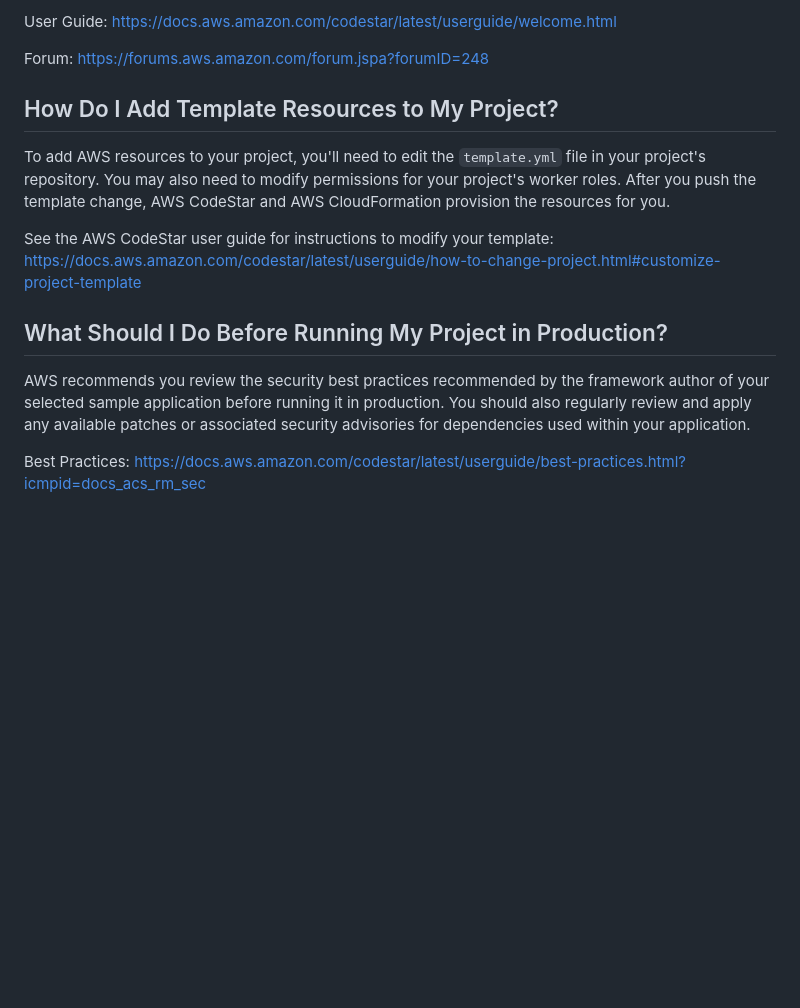
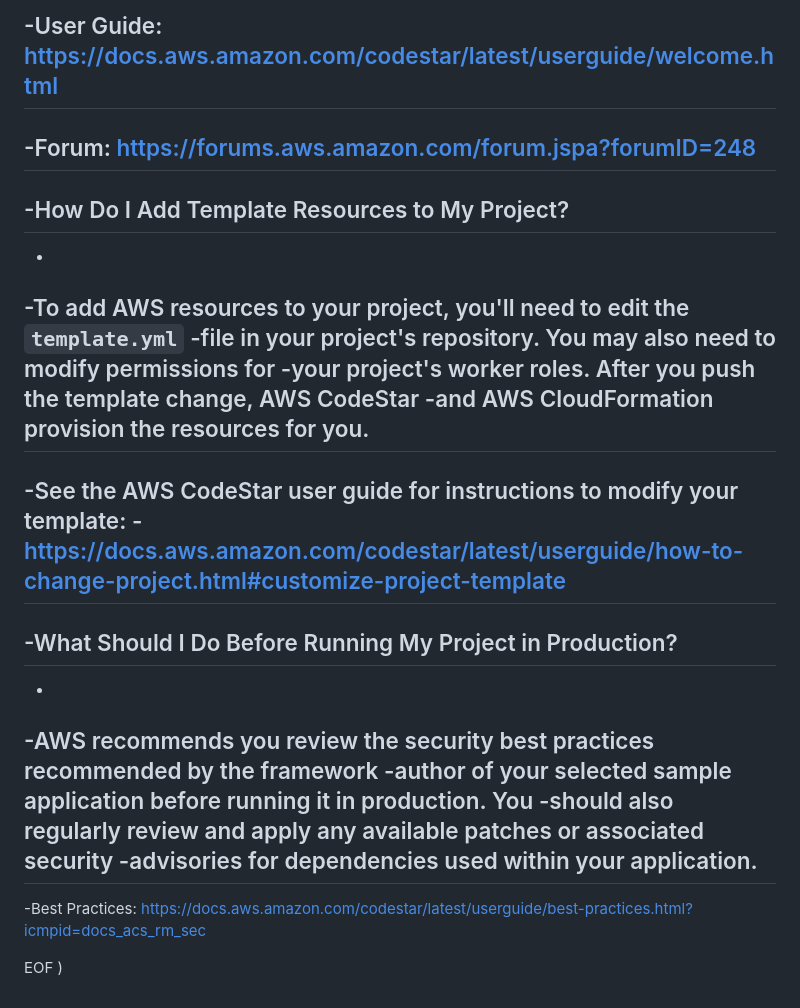
Before and after one commit to GodGaymer/GodGaymer, a Markdown page: README.md, the part around one of its changes. Drawn GitHub-style; blank space fills up the shorter version.

```diff
--- a/README.md
+++ b/README.md
@@ -48,25 +83,28 @@ suggestions on our forum.
 
-User Guide: https://docs.aws.amazon.com/codestar/latest/userguide/welcome.html
+-User Guide: https://docs.aws.amazon.com/codestar/latest/userguide/welcome.html
+-
+-Forum: https://forums.aws.amazon.com/forum.jspa?forumID=248
+-
+-How Do I Add Template Resources to My Project?
+-------------------
+-
+-To add AWS resources to your project, you'll need to edit the `template.yml`
+-file in your project's repository. You may also need to modify permissions for
+-your project's worker roles. After you push the template change, AWS CodeStar
+-and AWS CloudFormation provision the resources for you.
+-
+-See the AWS CodeStar user guide for instructions to modify your template:
+-https://docs.aws.amazon.com/codestar/latest/userguide/how-to-change-project.html#customize-project-template
+-
+-What Should I Do Before Running My Project in Production?
+-------------------
+-
+-AWS recommends you review the security best practices recommended by the framework
+-author of your selected sample application before running it in production. You
+-should also regularly review and apply any available patches or associated security
+-advisories for dependencies used within your application.
+-
+-Best Practices: https://docs.aws.amazon.com/codestar/latest/userguide/best-practices.html?icmpid=docs_acs_rm_sec
 
-Forum: https://forums.aws.amazon.com/forum.jspa?forumID=248
-
-How Do I Add Template Resources to My Project?
-------------------
-
-To add AWS resources to your project, you'll need to edit the `template.yml`
-file in your project's repository. You may also need to modify permissions for
-your project's worker roles. After you push the template change, AWS CodeStar
-and AWS CloudFormation provision the resources for you.
-
-See the AWS CodeStar user guide for instructions to modify your template:
-https://docs.aws.amazon.com/codestar/latest/userguide/how-to-change-project.html#customize-project-template
-
-What Should I Do Before Running My Project in Production?
-------------------
-
-AWS recommends you review the security best practices recommended by the framework
-author of your selected sample application before running it in production. You
-should also regularly review and apply any available patches or associated security
-advisories for dependencies used within your application.
-
-Best Practices: https://docs.aws.amazon.com/codestar/latest/userguide/best-practices.html?icmpid=docs_acs_rm_sec
+EOF
+)
```
Also changed, not shown: other parts of README.md (+71 -36 lines).
